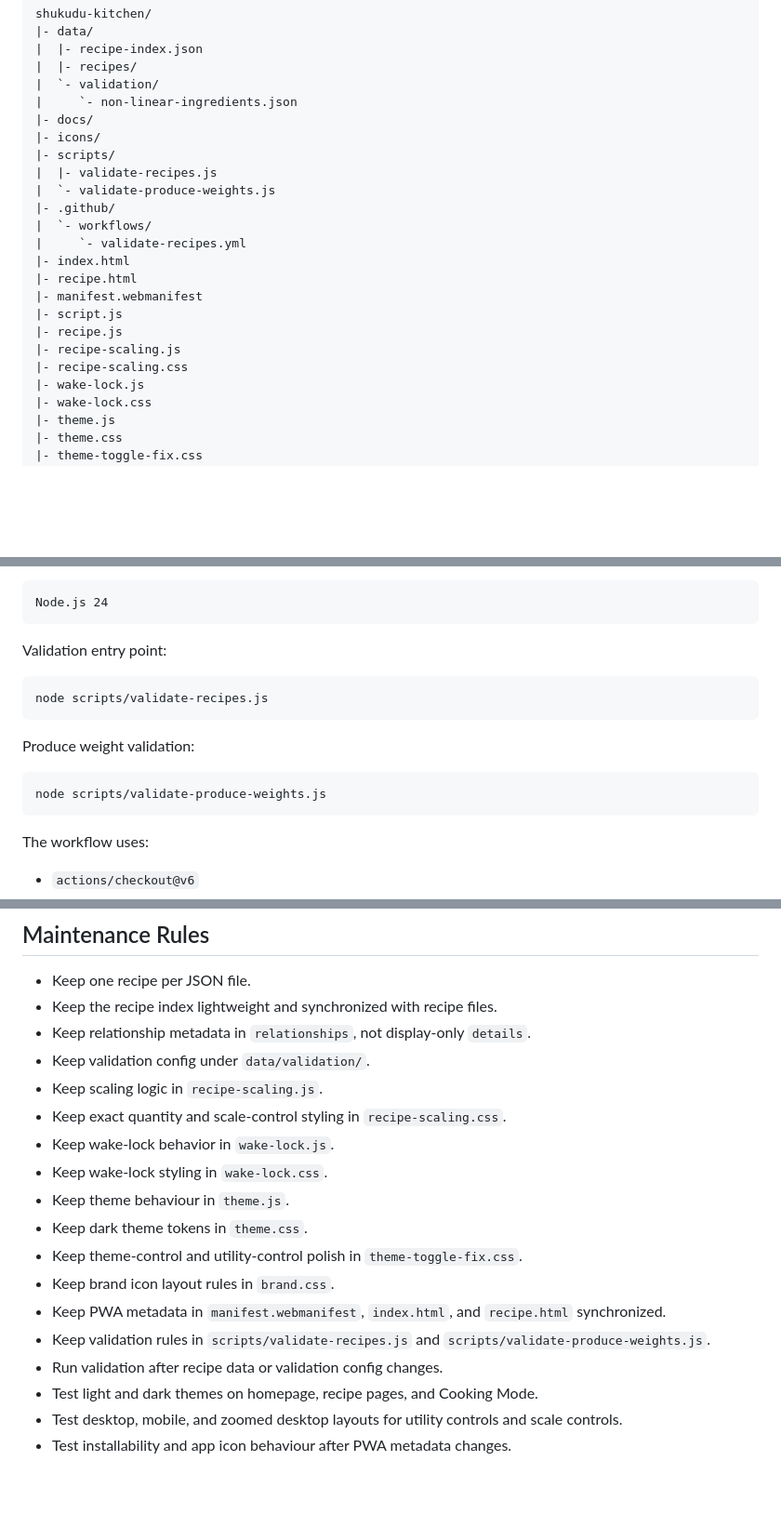
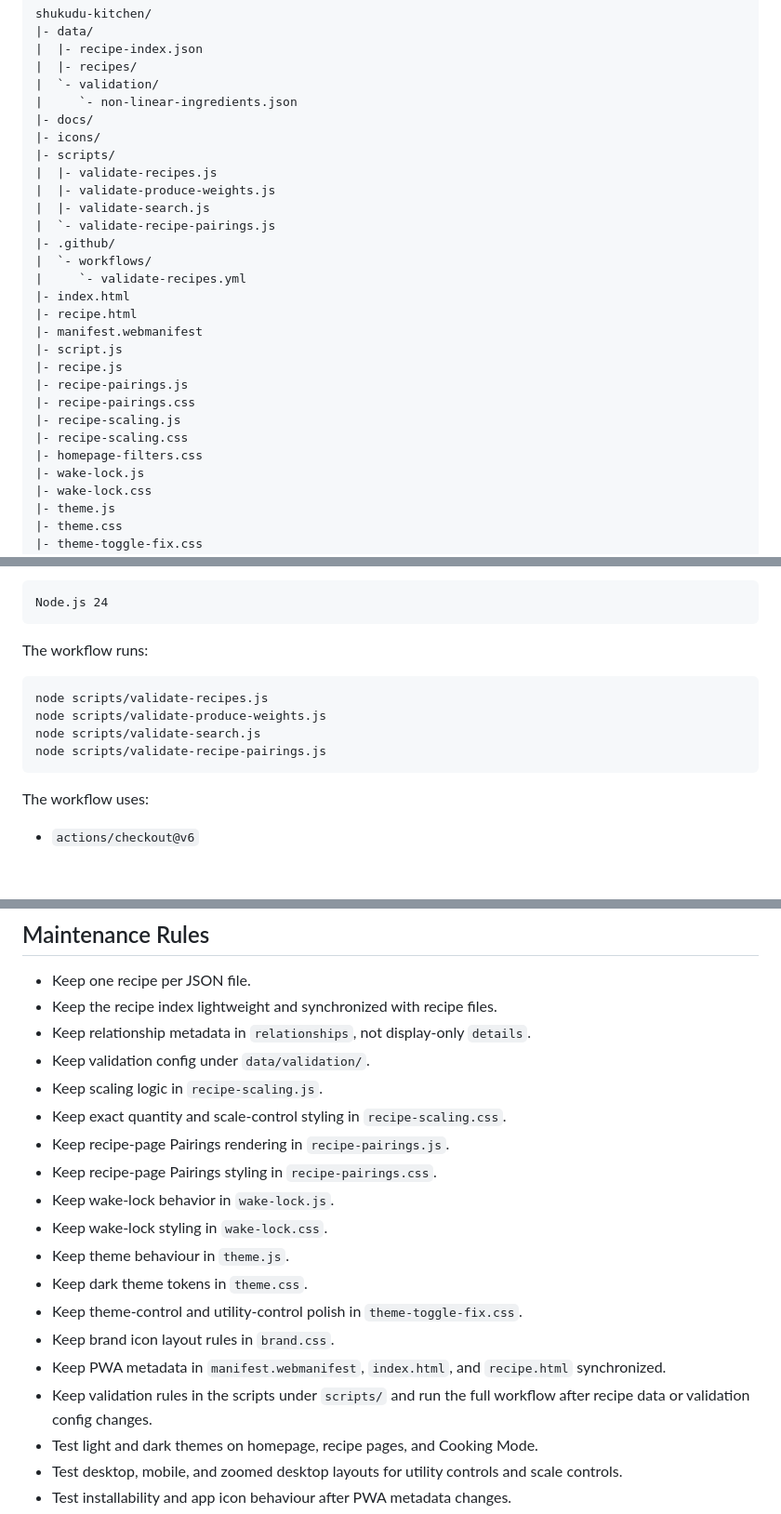
Before and after one commit to 2HarshaRaj/shukudu-kitchen, a Markdown page: docs/ARCHITECTURE.md, 3 parts joined by grey strips. Shown at 93% size. Rendered like a GitHub page; blank space fills up the shorter version.

````diff
--- a/docs/ARCHITECTURE.md
+++ b/docs/ARCHITECTURE.md
@@ -13,7 +13,9 @@ shukudu-kitchen/
 |- icons/
 |- scripts/
 |  |- validate-recipes.js
-|  `- validate-produce-weights.js
+|  |- validate-produce-weights.js
+|  |- validate-search.js
+|  `- validate-recipe-pairings.js
 |- .github/
 |  `- workflows/
 |     `- validate-recipes.yml
@@ -22,8 +24,11 @@ shukudu-kitchen/
 |- manifest.webmanifest
 |- script.js
 |- recipe.js
+|- recipe-pairings.js
+|- recipe-pairings.css
 |- recipe-scaling.js
 |- recipe-scaling.css
+|- homepage-filters.css
 |- wake-lock.js
 |- wake-lock.css
 |- theme.js
@@ -401,16 +420,13 @@ Runtime:
 Node.js 24
 ```
 
-Validation entry point:
+The workflow runs:
 
 ```text
 node scripts/validate-recipes.js
-```
-
-Produce weight validation:
-
-```text
 node scripts/validate-produce-weights.js
+node scripts/validate-search.js
+node scripts/validate-recipe-pairings.js
 ```
 
 The workflow uses:
@@ -474,6 +494,8 @@ shukudu-theme
 - Keep validation config under `data/validation/`.
 - Keep scaling logic in `recipe-scaling.js`.
 - Keep exact quantity and scale-control styling in `recipe-scaling.css`.
+- Keep recipe-page Pairings rendering in `recipe-pairings.js`.
+- Keep recipe-page Pairings styling in `recipe-pairings.css`.
 - Keep wake-lock behavior in `wake-lock.js`.
 - Keep wake-lock styling in `wake-lock.css`.
 - Keep theme behaviour in `theme.js`.
@@ -481,8 +503,7 @@ shukudu-theme
 - Keep theme-control and utility-control polish in `theme-toggle-fix.css`.
 - Keep brand icon layout rules in `brand.css`.
 - Keep PWA metadata in `manifest.webmanifest`, `index.html`, and `recipe.html` synchronized.
-- Keep validation rules in `scripts/validate-recipes.js` and `scripts/validate-produce-weights.js`.
-- Run validation after recipe data or validation config changes.
+- Keep validation rules in the scripts under `scripts/` and run the full workflow after recipe data or validation config changes.
 - Test light and dark themes on homepage, recipe pages, and Cooking Mode.
 - Test desktop, mobile, and zoomed desktop layouts for utility controls and scale controls.
 - Test installability and app icon behaviour after PWA metadata changes.
````
Also changed, not shown: other parts of docs/ARCHITECTURE.md (+22 -4 lines).
